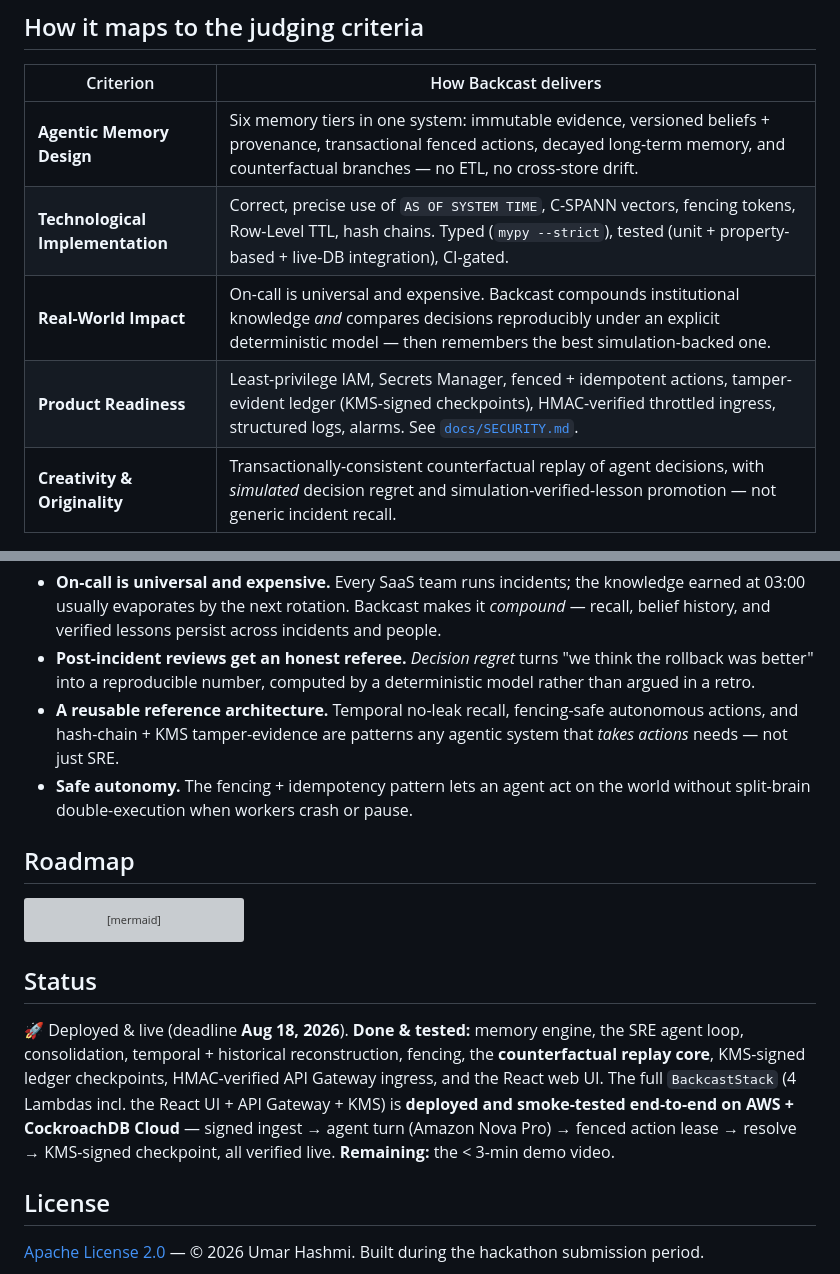
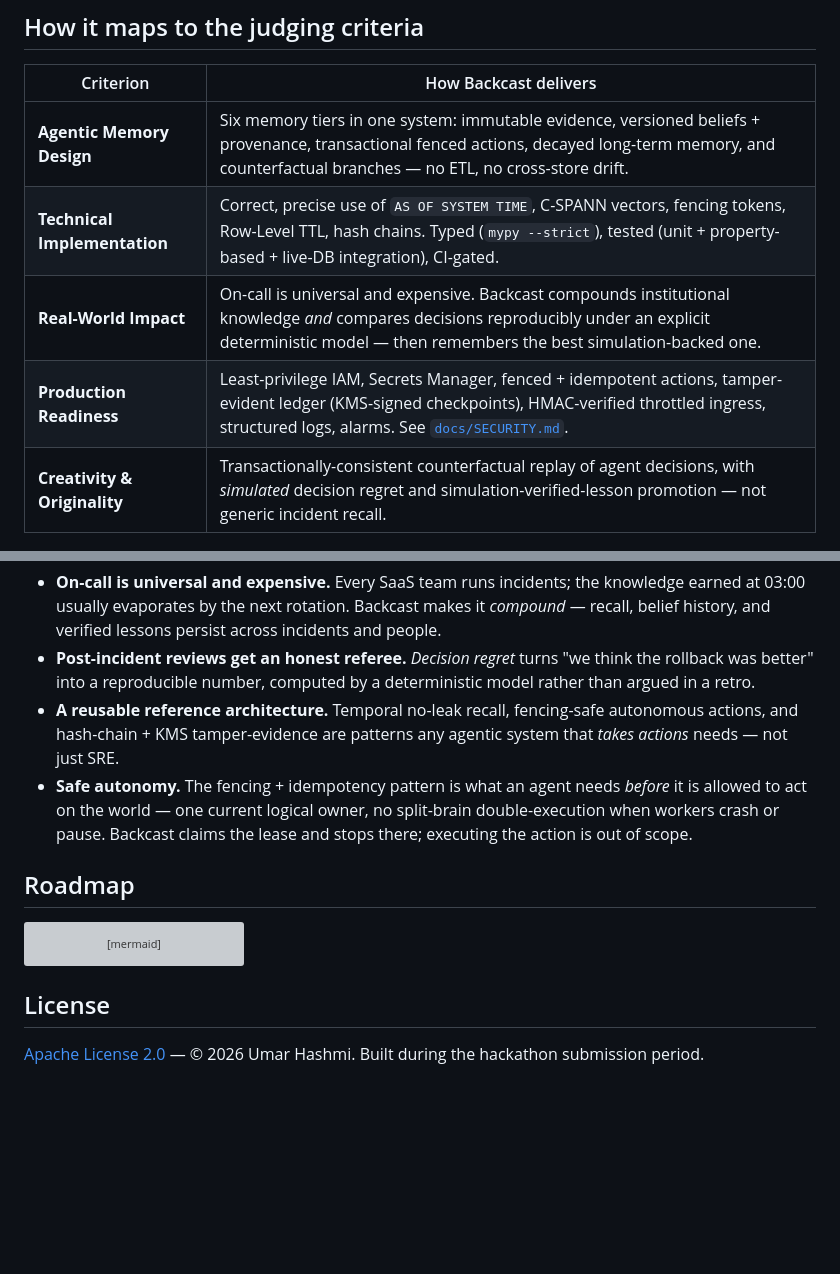
Before and after one commit to umarhashmi2002/backcast, a Markdown page: README.md, 2 parts joined by grey strips. GitHub-like rendering; blank space fills up the shorter version; grey boxes are pictures that could not be loaded.

````diff
--- a/README.md
+++ b/README.md
@@ -462,9 +462,9 @@ signing) · **API Gateway** (HMAC-verified, throttled ingress) — all via the *
 | Criterion | How Backcast delivers |
 |-----------|----------------------|
 | **Agentic Memory Design** | Six memory tiers in one system: immutable evidence, versioned beliefs + provenance, transactional fenced actions, decayed long-term memory, and counterfactual branches — no ETL, no cross-store drift. |
-| **Technological Implementation** | Correct, precise use of `AS OF SYSTEM TIME`, C-SPANN vectors, fencing tokens, Row-Level TTL, hash chains. Typed (`mypy --strict`), tested (unit + property-based + live-DB integration), CI-gated. |
+| **Technical Implementation** | Correct, precise use of `AS OF SYSTEM TIME`, C-SPANN vectors, fencing tokens, Row-Level TTL, hash chains. Typed (`mypy --strict`), tested (unit + property-based + live-DB integration), CI-gated. |
 | **Real-World Impact** | On-call is universal and expensive. Backcast compounds institutional knowledge *and* compares decisions reproducibly under an explicit deterministic model — then remembers the best simulation-backed one. |
-| **Product Readiness** | Least-privilege IAM, Secrets Manager, fenced + idempotent actions, tamper-evident ledger (KMS-signed checkpoints), HMAC-verified throttled ingress, structured logs, alarms. See [`docs/SECURITY.md`](./docs/SECURITY.md). |
+| **Production Readiness** | Least-privilege IAM, Secrets Manager, fenced + idempotent actions, tamper-evident ledger (KMS-signed checkpoints), HMAC-verified throttled ingress, structured logs, alarms. See [`docs/SECURITY.md`](./docs/SECURITY.md). |
 | **Creativity & Originality** | Transactionally-consistent counterfactual replay of agent decisions, with *simulated* decision regret and simulation-verified-lesson promotion — not generic incident recall. |
 
 ## Real-world impact
@@ -478,8 +478,9 @@ signing) · **API Gateway** (HMAC-verified, throttled ingress) — all via the *
 - **A reusable reference architecture.** Temporal no-leak recall, fencing-safe autonomous actions,
   and hash-chain + KMS tamper-evidence are patterns any agentic system that *takes actions* needs —
   not just SRE.
-- **Safe autonomy.** The fencing + idempotency pattern lets an agent act on the
-  world without split-brain double-execution when workers crash or pause.
+- **Safe autonomy.** The fencing + idempotency pattern is what an agent needs *before* it is allowed
+  to act on the world — one current logical owner, no split-brain double-execution when workers crash
+  or pause. Backcast claims the lease and stops there; executing the action is out of scope.
 
 ## Roadmap
 
@@ -504,15 +505,6 @@ timeline
         Calibrated autonomy : promote agent from proposer to actor as regret shrinks
 ```
 
-## Status
-
-🚀 Deployed & live (deadline **Aug 18, 2026**). **Done & tested:** memory engine, the SRE agent loop,
-consolidation, temporal + historical reconstruction, fencing, the **counterfactual replay core**,
-KMS-signed ledger checkpoints, HMAC-verified API Gateway ingress, and the React web UI. The full
-`BackcastStack` (4 Lambdas incl. the React UI + API Gateway + KMS) is **deployed and smoke-tested
-end-to-end on AWS + CockroachDB Cloud** — signed ingest → agent turn (Amazon Nova Pro) → fenced action
-lease → resolve → KMS-signed checkpoint, all verified live. **Remaining:** the < 3-min demo video.
-
 ## License
 
 [Apache License 2.0](./LICENSE) — © 2026 Umar Hashmi. Built during the hackathon submission period.
````
Also changed, not shown: docs/DEMO.md (+42 -11 lines).
